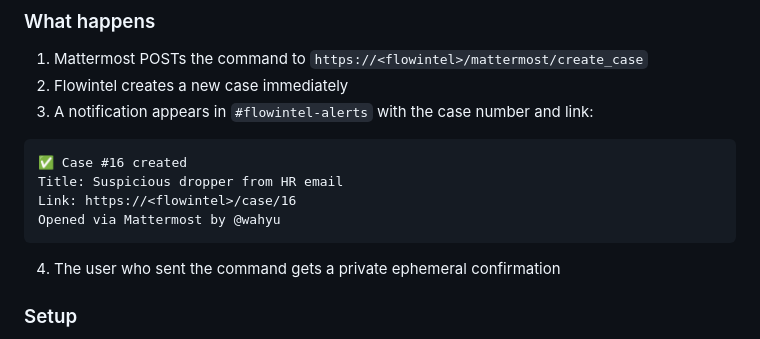
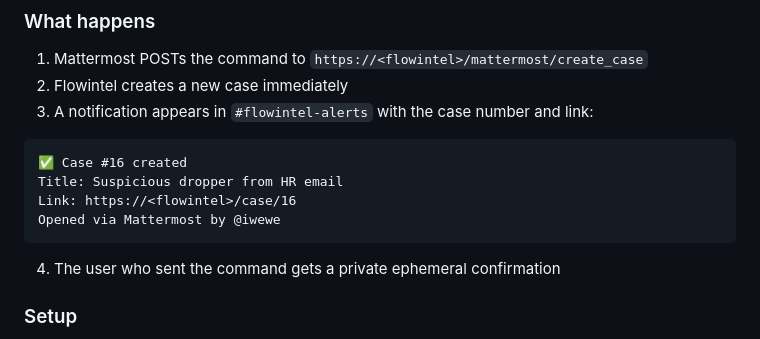
Before and after one commit to pakde-semar/flowintel-reverify, a Markdown page: docs/WORKFLOW.md, the part around the change. Drawn GitHub-style.

Commit message:
Replace real username with @iwewe in example output

````diff
--- a/docs/WORKFLOW.md
+++ b/docs/WORKFLOW.md
@@ -239,7 +239,7 @@ In any Mattermost channel, type:
 ✅ Case #16 created
 Title: Suspicious dropper from HR email
 Link: https://<flowintel>/case/16
-Opened via Mattermost by @wahyu
+Opened via Mattermost by @iwewe
 ```
 
 4. The user who sent the command gets a private ephemeral confirmation
````
